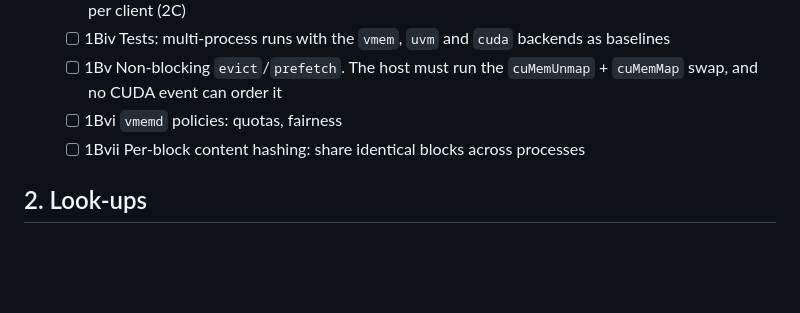
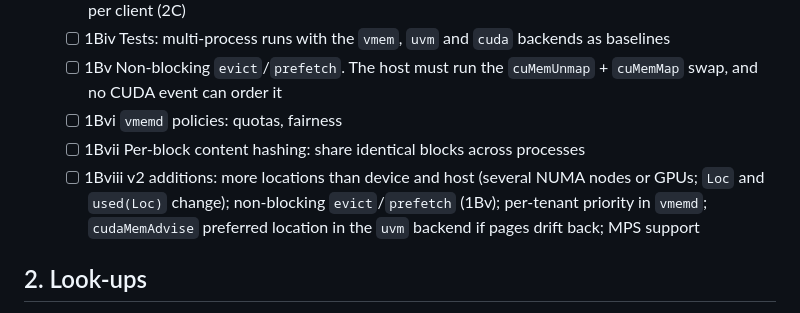
Before and after one commit to sushantpadha/cuda-experiments, a Markdown page: TRACKER.md, the part around the change. GitHub-like rendering; blank space fills up the shorter version.

Commit message:
update tracker items

```diff
--- a/TRACKER.md
+++ b/TRACKER.md
@@ -20,6 +20,7 @@ Correctness first, then reasonable efficiency. 1A (v0 primitives) is done; see t
   - [ ] 1Bv Non-blocking `evict`/`prefetch`. The host must run the `cuMemUnmap` + `cuMemMap` swap, and no CUDA event can order it
   - [ ] 1Bvi `vmemd` policies: quotas, fairness
   - [ ] 1Bvii Per-block content hashing: share identical blocks across processes
+  - [ ] 1Bviii v2 additions: more locations than device and host (several NUMA nodes or GPUs; `Loc` and `used(Loc)` change); non-blocking `evict`/`prefetch` (1Bv); per-tenant priority in `vmemd`; `cudaMemAdvise` preferred location in the `uvm` backend if pages drift back; MPS support
 
 ## 2. Look-ups
 
```
